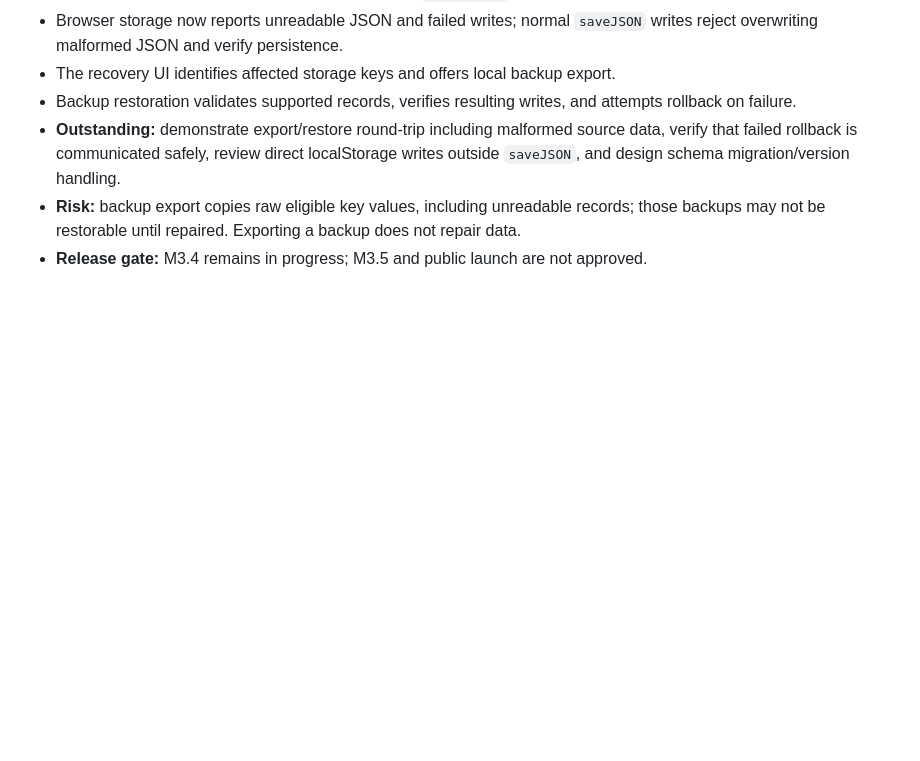
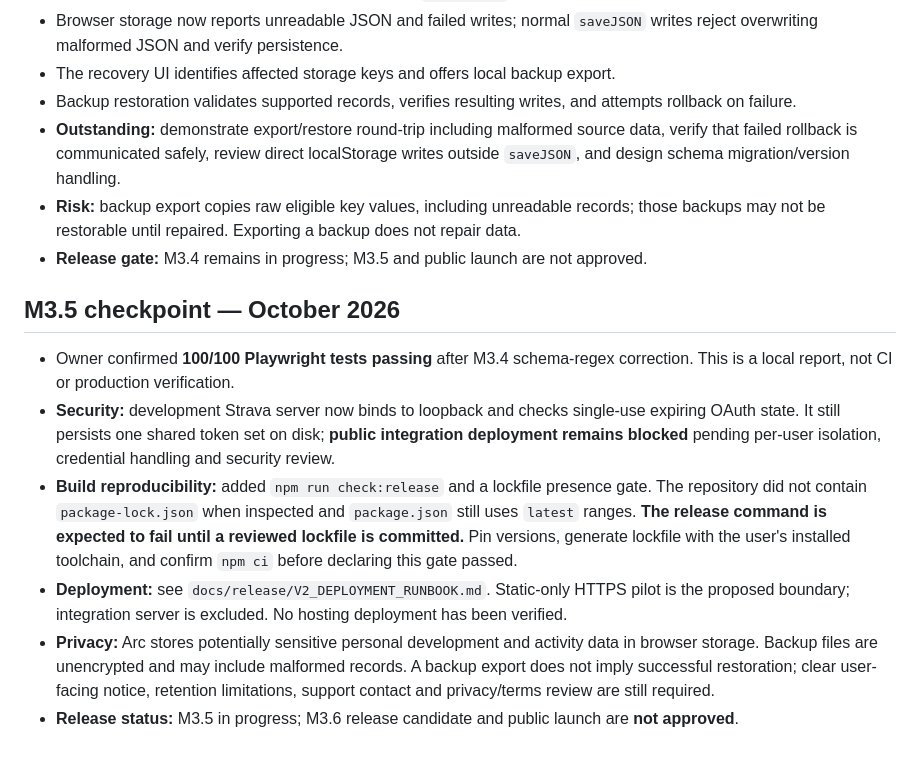
Before and after one commit to rg1202/workoutApp, a Markdown page: docs/release/V2_M3_RELEASE_READINESS.md, the part around the change. Drawn GitHub-style; blank space fills up the shorter version.

Commit message:
Record M3.5 security, build, deployment and privacy release gates

```diff
--- a/docs/release/V2_M3_RELEASE_READINESS.md
+++ b/docs/release/V2_M3_RELEASE_READINESS.md
@@ -104,3 +104,12 @@ These are initial findings and priorities, not a completed security or UX audit.
 - **Outstanding:** demonstrate export/restore round-trip including malformed source data, verify that failed rollback is communicated safely, review direct localStorage writes outside `saveJSON`, and design schema migration/version handling.
 - **Risk:** backup export copies raw eligible key values, including unreadable records; those backups may not be restorable until repaired. Exporting a backup does not repair data.
 - **Release gate:** M3.4 remains in progress; M3.5 and public launch are not approved.
+
+## M3.5 checkpoint — October 2026
+
+- Owner confirmed **100/100 Playwright tests passing** after M3.4 schema-regex correction. This is a local report, not CI or production verification.
+- **Security:** development Strava server now binds to loopback and checks single-use expiring OAuth state. It still persists one shared token set on disk; **public integration deployment remains blocked** pending per-user isolation, credential handling and security review.
+- **Build reproducibility:** added `npm run check:release` and a lockfile presence gate. The repository did not contain `package-lock.json` when inspected and `package.json` still uses `latest` ranges. **The release command is expected to fail until a reviewed lockfile is committed.** Pin versions, generate lockfile with the user's installed toolchain, and confirm `npm ci` before declaring this gate passed.
+- **Deployment:** see `docs/release/V2_DEPLOYMENT_RUNBOOK.md`. Static-only HTTPS pilot is the proposed boundary; integration server is excluded. No hosting deployment has been verified.
+- **Privacy:** Arc stores potentially sensitive personal development and activity data in browser storage. Backup files are unencrypted and may include malformed records. A backup export does not imply successful restoration; clear user-facing notice, retention limitations, support contact and privacy/terms review are still required.
+- **Release status:** M3.5 in progress; M3.6 release candidate and public launch are **not approved**.
```
